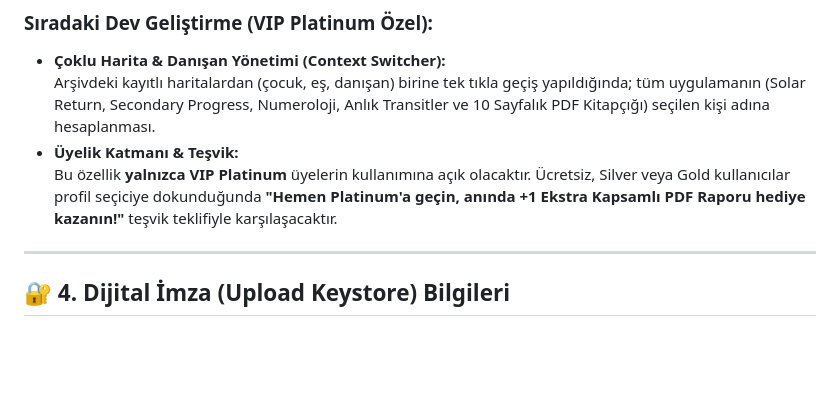
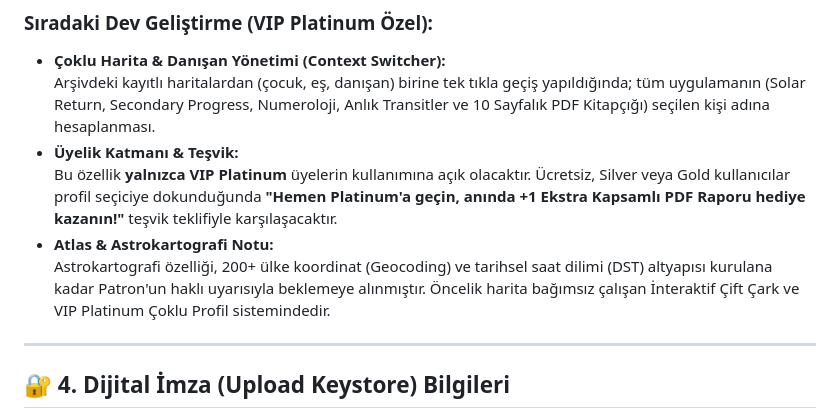
Before and after one commit to yigithanakman-ai/gokyuzu-doktoru, a Markdown page: GOKYUZU_DOKTORU_PROJE_DURUMU.md, the part around the change. GitHub-like rendering; blank space fills up the shorter version.

```diff
--- a/GOKYUZU_DOKTORU_PROJE_DURUMU.md
+++ b/GOKYUZU_DOKTORU_PROJE_DURUMU.md
@@ -46,6 +46,8 @@ Patron'un vizyonu: Gökyüzü Doktoru'nu **Solar Fire, Astro Gold ve Sirius** gi
   Arşivdeki kayıtlı haritalardan (çocuk, eş, danışan) birine tek tıkla geçiş yapıldığında; tüm uygulamanın (Solar Return, Secondary Progress, Numeroloji, Anlık Transitler ve 10 Sayfalık PDF Kitapçığı) seçilen kişi adına hesaplanması.
 * **Üyelik Katmanı & Teşvik:**
   Bu özellik **yalnızca VIP Platinum** üyelerin kullanımına açık olacaktır. Ücretsiz, Silver veya Gold kullanıcılar profil seçiciye dokunduğunda **"Hemen Platinum'a geçin, anında +1 Ekstra Kapsamlı PDF Raporu hediye kazanın!"** teşvik teklifiyle karşılaşacaktır.
+* **Atlas & Astrokartografi Notu:**
+  Astrokartografi özelliği, 200+ ülke koordinat (Geocoding) ve tarihsel saat dilimi (DST) altyapısı kurulana kadar Patron'un haklı uyarısıyla beklemeye alınmıştır. Öncelik harita bağımsız çalışan İnteraktif Çift Çark ve VIP Platinum Çoklu Profil sistemindedir.
 
 ---
 
```
Also changed, not shown: GOKYUZU_HAFIZA_TRANSFER.md (+26 -8 lines).
